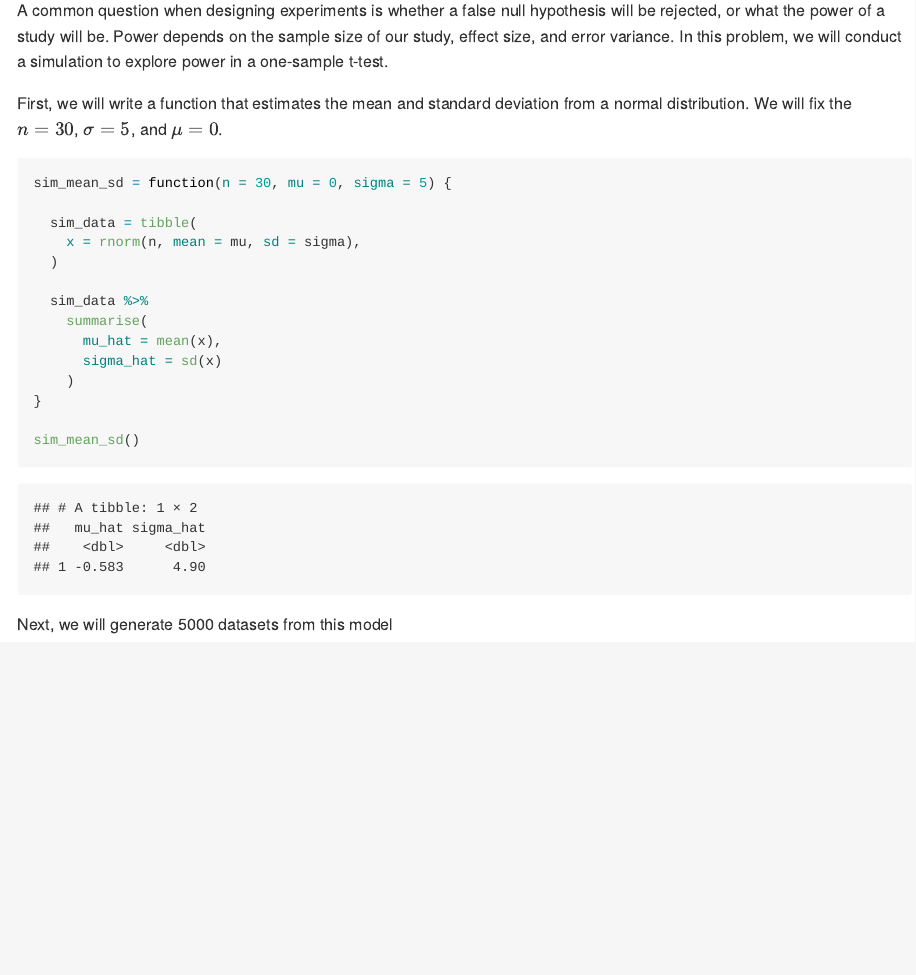
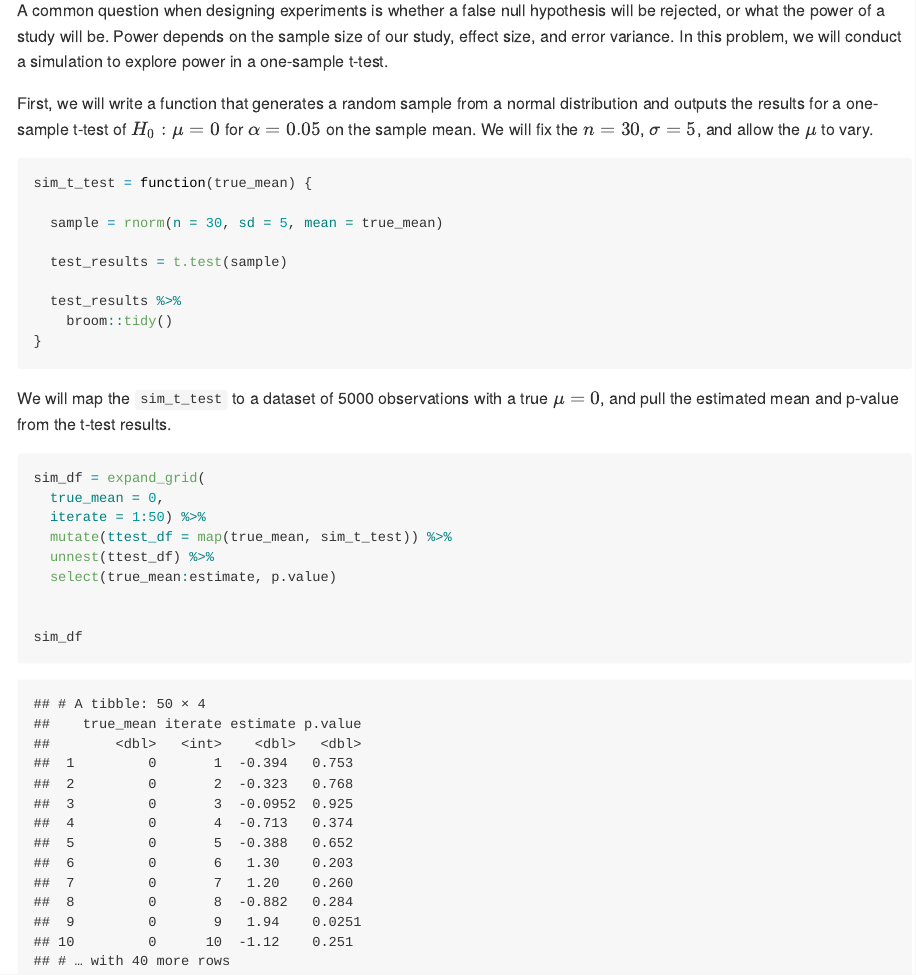
Before and after one commit to c-myang/p8105_hw5_my2731, an R Markdown document (p8105_hw5_my2731.Rmd): the page in a window 1100 px wide, from 3830 px down. The pictures show the output file p8105_hw5_my2731.md that the author committed with the source, drawn offline in the style of GitHub; long lines of code are wrapped.

Commit message:
Part 3 writing sim_t_test function and mapping to mu=0

````diff
--- a/p8105_hw5_my2731.Rmd
+++ b/p8105_hw5_my2731.Rmd
@@ -105,26 +105,31 @@ unsolved_homicides %>%
 
 A common question when designing experiments is whether a false null hypothesis will be rejected, or what the power of a study will be. Power depends on the sample size of our study, effect size, and error variance. In this problem, we will conduct a simulation to explore power in a one-sample t-test.
 
-First, we will write a function that estimates the mean and standard deviation from a normal distribution. We will fix the $n = 30$, $\sigma = 5$, and $\mu = 0$.
+First, we will write a function that generates a random sample from a normal distribution and outputs the results for a one-sample t-test of $H_0: \mu = 0$ for $\alpha = 0.05$ on the sample mean. We will fix the $n = 30$, $\sigma = 5$, and allow the $\mu$ to vary.
 
-```{r function}
-sim_mean_sd = function(n = 30, mu = 0, sigma = 5) {
+```{r sim_t_test function}
+sim_t_test = function(true_mean) {
 
-  sim_data = tibble(
-    x = rnorm(n, mean = mu, sd = sigma),
-  )
+  sample = rnorm(n = 30, sd = 5, mean = true_mean)
 
-  sim_data %>%
-    summarise(
-      mu_hat = mean(x),
-      sigma_hat = sd(x)
-    )
+  test_results = t.test(sample)
+
+  test_results %>%
+    broom::tidy()
 }
 
 ```
 
-Next, we will generate 5000 datasets from this model
+We will map the `sim_t_test` to a dataset of 5000 observations with a true $\mu = 0$, and pull the estimated mean and p-value from the t-test results.
 
 ```{r}
+sim_df = expand_grid(
+  true_mean = 0,
+  iterate = 1:50) %>%
+  mutate(ttest_df = map(true_mean, sim_t_test)) %>%
+  unnest(ttest_df) %>%
+  select(true_mean:estimate, p.value)
 
+
+sim_df
 ```
````
Also changed, not shown: p8105_hw5_my2731.md, p8105_hw5_my2731.Rmd (2 more changed lines).
